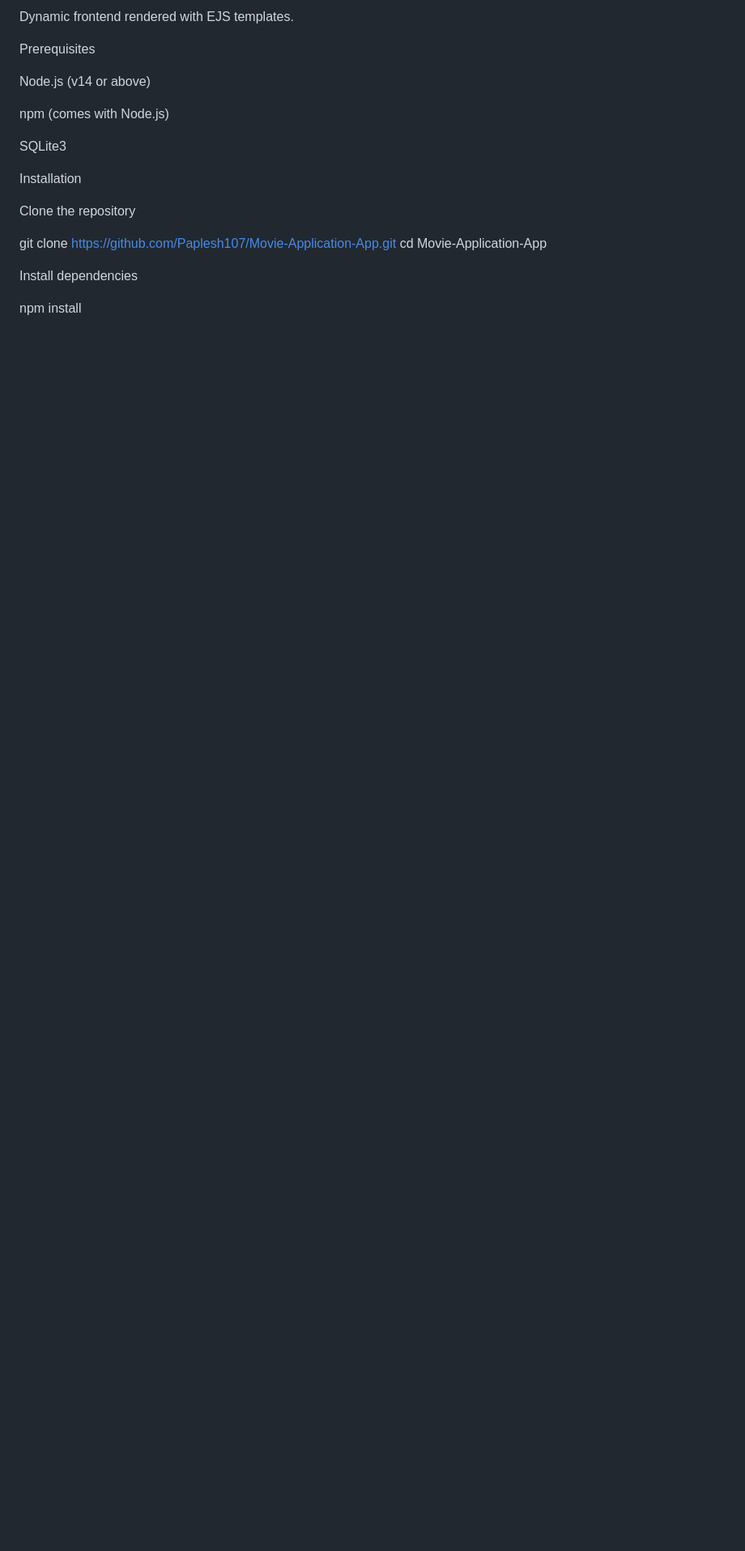
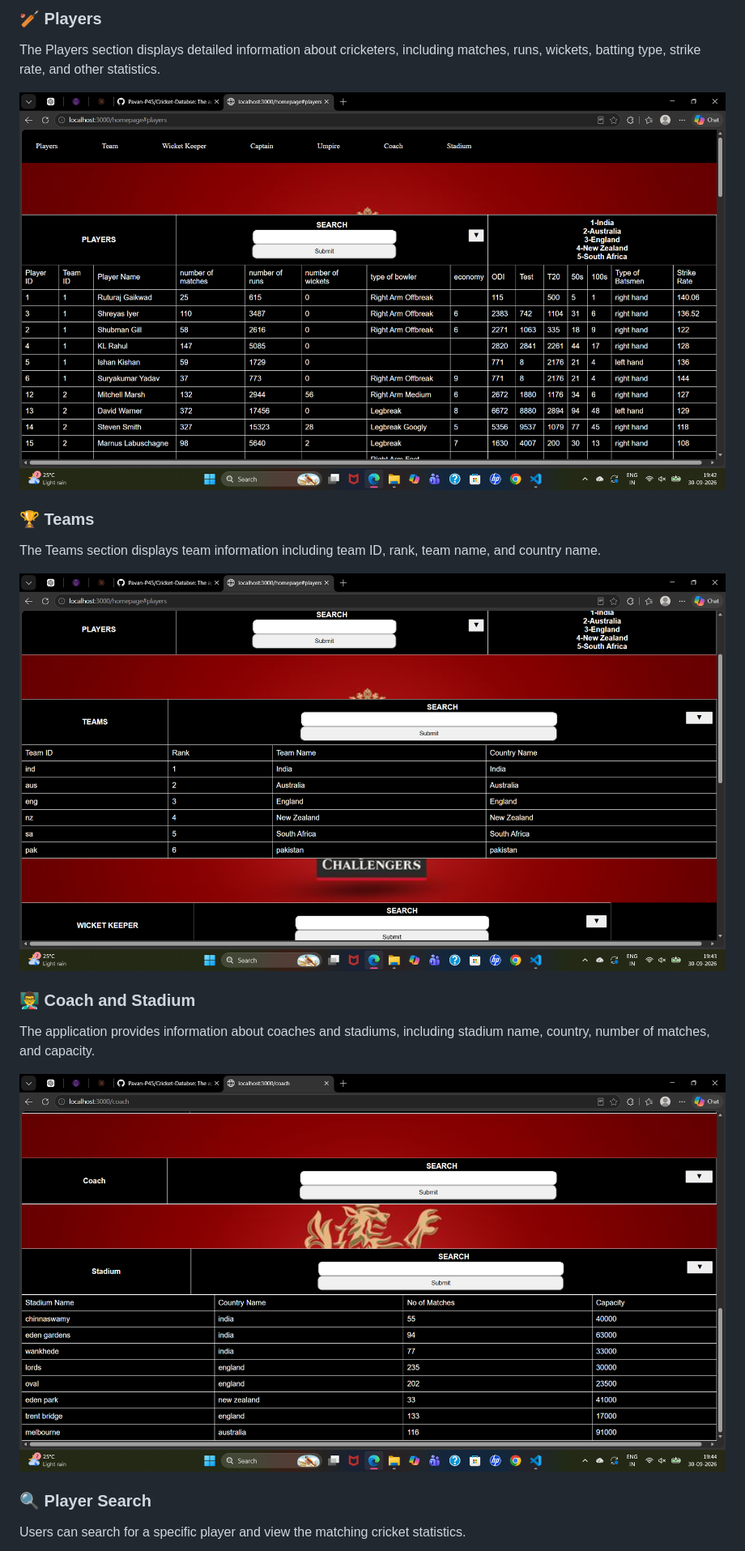
Before and after one commit to Pavan-P45/Cricket-Databse, a Markdown page: README.md, the part around one of its changes. Shown at 81% size. Rendered like a GitHub page; pictures changed too: screenshots/coach-stadium.png (added), screenshots/players.png (added), screenshots/teams.png (added); blank space fills up the shorter version.

Commit message:
Update README and add screenshots

```diff
--- a/README.md
+++ b/README.md
@@ -14,24 +14,23 @@ Data is stored in a SQLite database (final.db).
 
-Dynamic frontend rendered with EJS templates.
+### 🏏 Players
 
-Prerequisites
+The Players section displays detailed information about cricketers, including matches, runs, wickets, batting type, strike rate, and other statistics.
 
-Node.js
- (v14 or above)
+![Players](screenshots/players.png)
 
-npm (comes with Node.js)
+### 🏆 Teams
 
-SQLite3
+The Teams section displays team information including team ID, rank, team name, and country name.
 
-Installation
+![Teams](screenshots/teams.png)
 
-Clone the repository
+### 👨‍🏫 Coach and Stadium
 
-git clone https://github.com/Paplesh107/Movie-Application-App.git
-cd Movie-Application-App
+The application provides information about coaches and stadiums, including stadium name, country, number of matches, and capacity.
 
+![Coach and Stadium](screenshots/coach-stadium.png)
 
-Install dependencies
+### 🔍 Player Search
 
-npm install
+Users can search for a specific player and view the matching cricket statistics.
 
```
Also changed, not shown: other parts of README.md (+36 -69 lines), screenshots/player-search.png (added), 1 other file.
